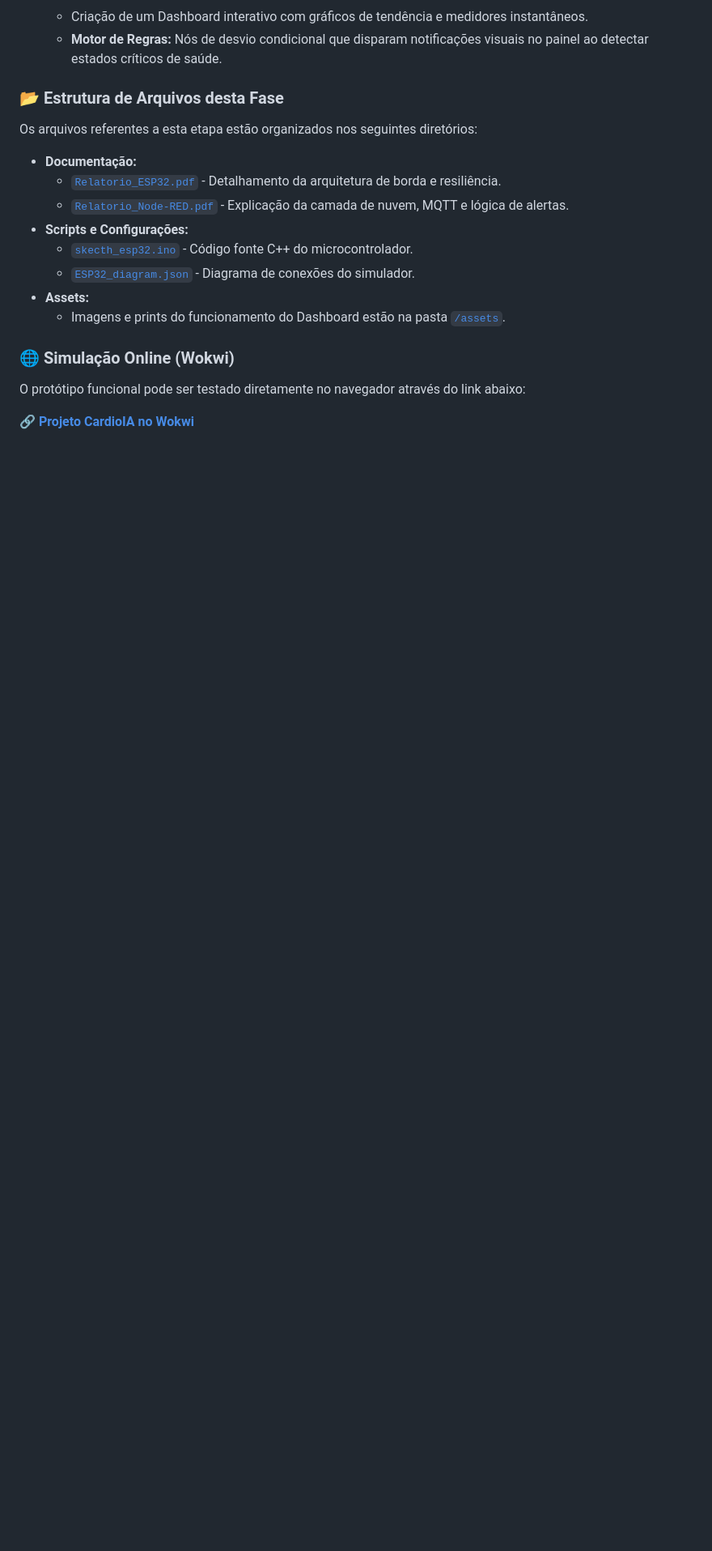
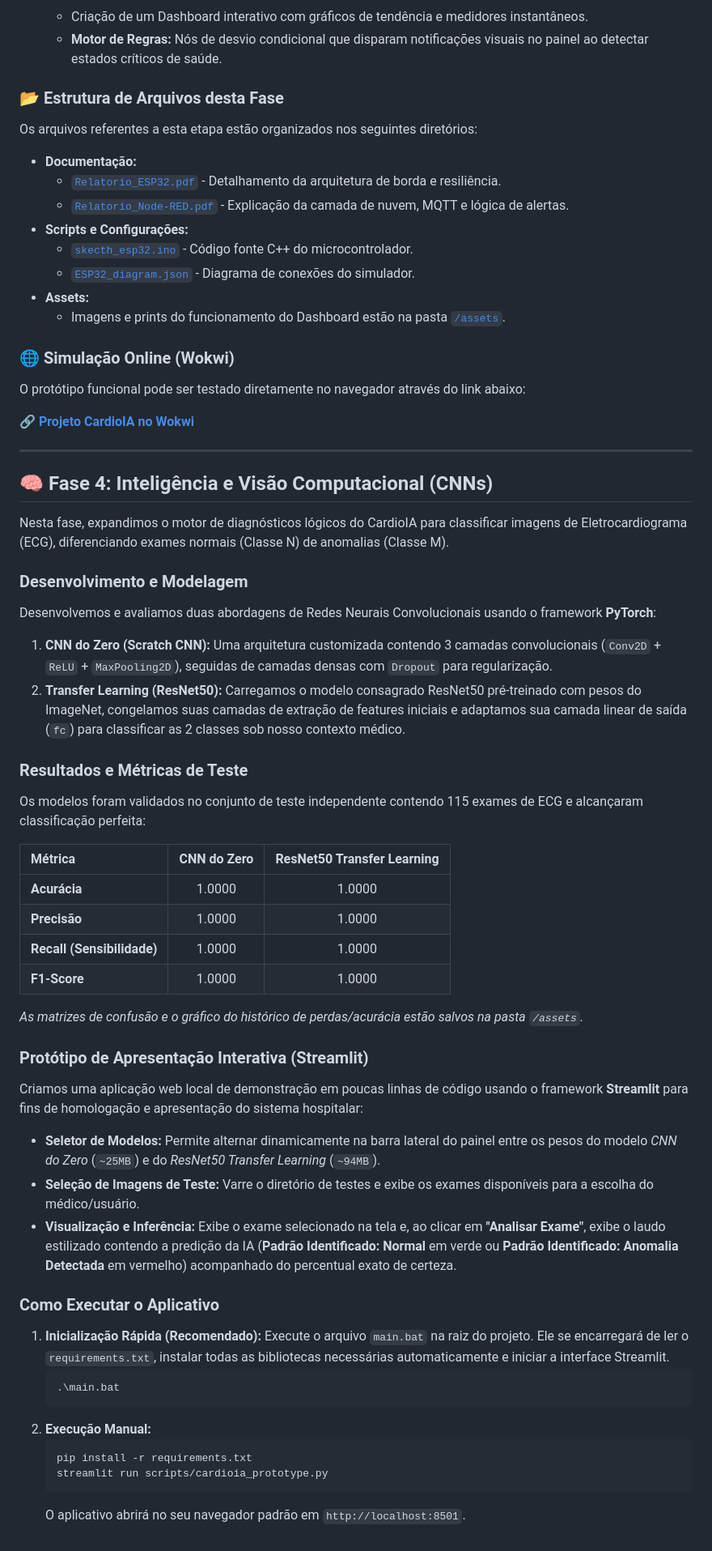
Before and after one commit to Raquerd/FIAP_Project_CardioIA, a Markdown page: README.md, the part around one of its changes. Shown at 81% size. Rendered like a GitHub page; blank space fills up the shorter version.

Commit message:
MOD: Inclusão das alterações realizadas na fase 4 ao Readme

````diff
--- a/README.md
+++ b/README.md
@@ -133,3 +135,46 @@ Os arquivos referentes a esta etapa estão organizados nos seguintes diretórios
 O protótipo funcional pode ser testado diretamente no navegador através do link abaixo:
 
 🔗 **[Projeto CardioIA no Wokwi](https://wokwi.com/projects/463793755500080129)**
+
+---
+
+## 🧠 Fase 4: Inteligência e Visão Computacional (CNNs)
+
+Nesta fase, expandimos o motor de diagnósticos lógicos do CardioIA para classificar imagens de Eletrocardiograma (ECG), diferenciando exames normais (Classe N) de anomalias (Classe M).
+
+### Desenvolvimento e Modelagem
+Desenvolvemos e avaliamos duas abordagens de Redes Neurais Convolucionais usando o framework **PyTorch**:
+1.  **CNN do Zero (Scratch CNN):** Uma arquitetura customizada contendo 3 camadas convolucionais (`Conv2D` + `ReLU` + `MaxPooling2D`), seguidas de camadas densas com `Dropout` para regularização.
+2.  **Transfer Learning (ResNet50):** Carregamos o modelo consagrado ResNet50 pré-treinado com pesos do ImageNet, congelamos suas camadas de extração de features iniciais e adaptamos sua camada linear de saída (`fc`) para classificar as 2 classes sob nosso contexto médico.
+
+### Resultados e Métricas de Teste
+Os modelos foram validados no conjunto de teste independente contendo 115 exames de ECG e alcançaram classificação perfeita:
+
+| Métrica | CNN do Zero | ResNet50 Transfer Learning |
+| :--- | :---: | :---: |
+| **Acurácia** | 1.0000 | 1.0000 |
+| **Precisão** | 1.0000 | 1.0000 |
+| **Recall (Sensibilidade)** | 1.0000 | 1.0000 |
+| **F1-Score** | 1.0000 | 1.0000 |
+
+*As matrizes de confusão e o gráfico do histórico de perdas/acurácia estão salvos na pasta `/assets`.*
+
+### Protótipo de Apresentação Interativa (Streamlit)
+
+Criamos uma aplicação web local de demonstração em poucas linhas de código usando o framework **Streamlit** para fins de homologação e apresentação do sistema hospitalar:
+*   **Seletor de Modelos:** Permite alternar dinamicamente na barra lateral do painel entre os pesos do modelo *CNN do Zero* (`~25MB`) e do *ResNet50 Transfer Learning* (`~94MB`).
+*   **Seleção de Imagens de Teste:** Varre o diretório de testes e exibe os exames disponíveis para a escolha do médico/usuário.
+*   **Visualização e Inferência:** Exibe o exame selecionado na tela e, ao clicar em **"Analisar Exame"**, exibe o laudo estilizado contendo a predição da IA (**Padrão Identificado: Normal** em verde ou **Padrão Identificado: Anomalia Detectada** em vermelho) acompanhado do percentual exato de certeza.
+
+### Como Executar o Aplicativo
+1.  **Inicialização Rápida (Recomendado):**
+    Execute o arquivo `main.bat` na raiz do projeto. Ele se encarregará de ler o `requirements.txt`, instalar todas as bibliotecas necessárias automaticamente e iniciar a interface Streamlit.
+    ```powershell
+    .\main.bat
+    ```
+2.  **Execução Manual:**
+    ```powershell
+    pip install -r requirements.txt
+    streamlit run scripts/cardioia_prototype.py
+    ```
+    O aplicativo abrirá no seu navegador padrão em `http://localhost:8501`.
````
Also changed, not shown: other parts of README.md (+7 -5 lines).
